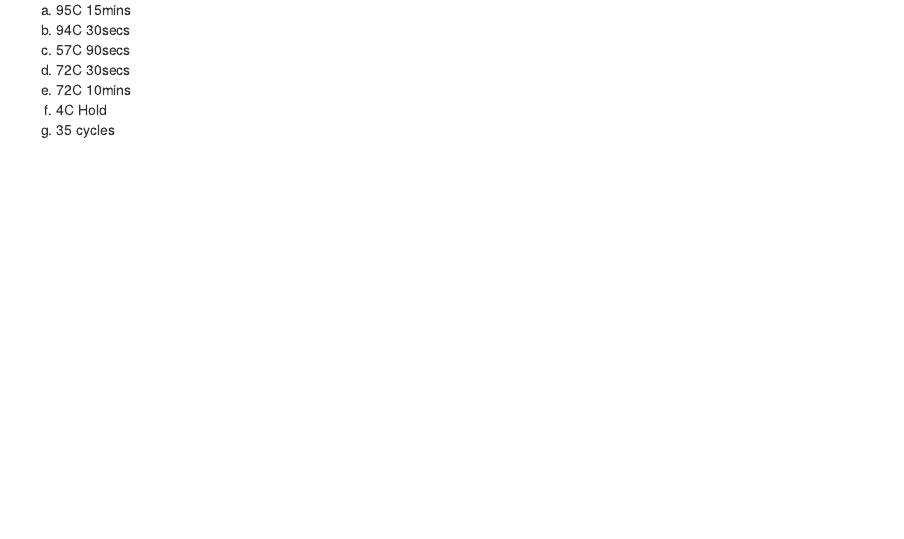
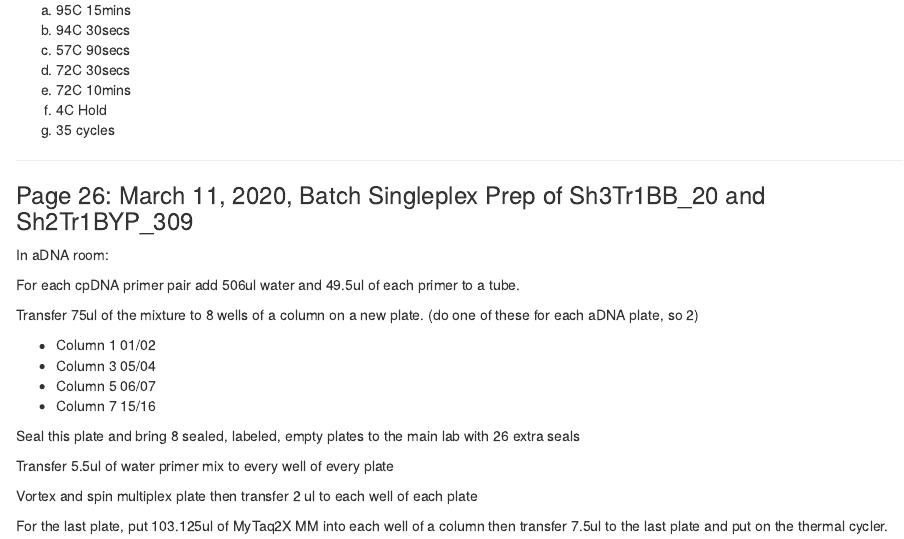
Before and after one commit to stephenrkeller/aDNA, an R Markdown document (Notebook.Rmd): the page in a window 1100 px wide, from its top. Rendered offline with R 4.5, knitr and Pandoc, with nearby package versions.

Commit message:
Update Notebook.Rmd

```diff
--- a/Notebook.Rmd
+++ b/Notebook.Rmd
@@ -1053,3 +1054,26 @@ d.	72C	30secs
 e.	72C	10mins
 f.	4C	Hold
 g.	35 cycles
+
+------
+
+### Page 26: March 11, 2020, Batch Singleplex Prep of Sh3Tr1BB_20 and Sh2Tr1BYP_309
+
+In aDNA room:
+
+For each cpDNA primer pair add 506ul water and 49.5ul of each primer to a tube.
+
+Transfer 75ul of the mixture to 8 wells of a column on a new plate. (do one of these for each aDNA plate, so 2)
+
+* Column 1 01/02
+* Column 3 05/04
+* Column 5 06/07
+* Column 7 15/16
+
+Seal this plate and bring 8 sealed, labeled, empty plates to the main lab with 26 extra seals
+
+Transfer 5.5ul of water primer mix to every well of every plate
+
+Vortex and spin multiplex plate then transfer 2 ul to each well of each plate
+
+For the last plate, put 103.125ul of MyTaq2X MM into each well of a column then transfer 7.5ul to the last plate and put on the thermal cycler.
```
Also changed, not shown: Notebook.Rmd (1 more changed lines).
